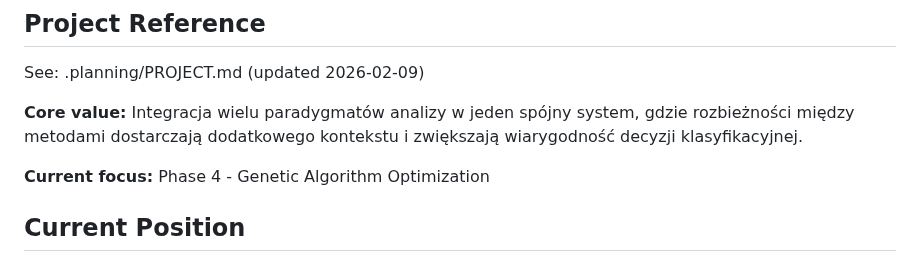
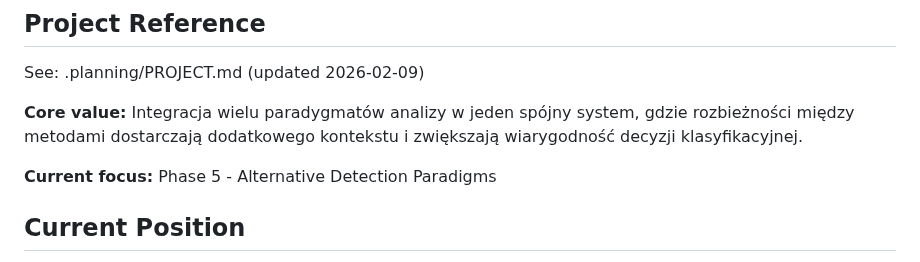
Before and after one commit to H4ck1nGPr13sT/phishguard, a Markdown page: .planning/STATE.md, the part around the change. Drawn GitHub-style.

```diff
--- a/.planning/STATE.md
+++ b/.planning/STATE.md
@@ -6,7 +6,7 @@ See: .planning/PROJECT.md (updated 2026-02-09)
 
 **Core value:** Integracja wielu paradygmatów analizy w jeden spójny system, gdzie rozbieżności między metodami dostarczają dodatkowego kontekstu i zwiększają wiarygodność decyzji klasyfikacyjnej.
 
-**Current focus:** Phase 4 - Genetic Algorithm Optimization
+**Current focus:** Phase 5 - Alternative Detection Paradigms
 
 ## Current Position
 
```
Also changed, not shown: .planning/ROADMAP.md (+9 -9 lines), 1 other file.
